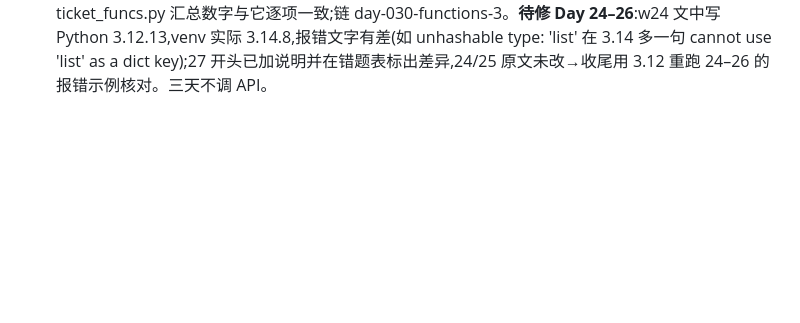
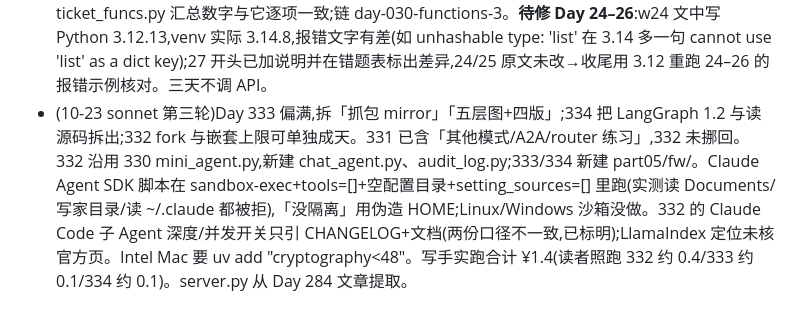
Before and after one commit to lm742611149/aiinfra.blog, a Markdown page: docs/agent-zero-split-notes.md, the part around the change. GitHub-like rendering; blank space fills up the shorter version.

Commit message:
agent-zero: 草稿备份(332–334)

```diff
--- a/docs/agent-zero-split-notes.md
+++ b/docs/agent-zero-split-notes.md
@@ -115,3 +115,4 @@
 - (10-23 sonnet 第三轮)Day 57 的 reset 一节可拆出;58 偏重,拆「远程 push/pull/rejected」「SSH key+PR+revert」;59 不拆。**58 把 lab 分支改名 main 并设了 origin,59 之后一律按 main 写**。59 新建 part01/url_parts.py、echo_server.py(端口 8765,只回 200,Day 60 可复用)、send_urllib.py、build_url.py、ex59_url.py。远程=本地裸仓库;SSH 推送没真跑(macOS 普通用户 sshd 会话建不起),只展示握手;GitHub 网页/ssh -T/VS Code 冲突按钮/DevTools 都标「没实跑」。三天不调 API。
 - (10-23 sonnet 第三轮)Day 160 偏长,拆「默写+八个坑」「发票客服小项目」;161 可在「第三步」后拆;162 拆「gather+to_thread」「顺序、依赖与执行器」。**待修(影响已写天)**:①Day 155 part02/sessions.py 只认 user/assistant,带 tool 消息的对话读不回来(160 练习 2 做了替代加载器 part03/sessions_tools.py,未改原文件);②Day 159 的 `or "(工具没有返回内容)"` 兜底在 execute_call 这条路不触发(json.dumps("") 是两个引号),160 作为发现写了未改 159;③Day 154 成本行一轮两次请求只算最后一次,160 练习 3 有合并版。DeepSeek 忽略 parallel_tool_calls、提示词也管不住并行(162 已写)。160 的 FakeClient/call_of(review160_check.py)被 161/162 测试复用。链 day-066-async-1 等、050-dataclass、025-sets、168-tool-registry-1 按大纲 slug。
 - (10-23 sonnet 第三轮)Day 27–29 不拆(28 偏满但还了 21/22 的账)。沿用 Day 20 daily_report.py,新 ticket_funcs.py 汇总数字与它逐项一致;链 day-030-functions-3。**待修 Day 24–26**:w24 文中写 Python 3.12.13,venv 实际 3.14.8,报错文字有差(如 unhashable type: 'list' 在 3.14 多一句 cannot use 'list' as a dict key);27 开头已加说明并在错题表标出差异,24/25 原文未改→收尾用 3.12 重跑 24–26 的报错示例核对。三天不调 API。
+- (10-23 sonnet 第三轮)Day 333 偏满,拆「抓包 mirror」「五层图+四版」;334 把 LangGraph 1.2 与读源码拆出;332 fork 与嵌套上限可单独成天。331 已含「其他模式/A2A/router 练习」,332 未挪回。332 沿用 330 mini_agent.py,新建 chat_agent.py、audit_log.py;333/334 新建 part05/fw/。Claude Agent SDK 脚本在 sandbox-exec+tools=[]+空配置目录+setting_sources=[] 里跑(实测读 Documents/写家目录/读 ~/.claude 都被拒),「没隔离」用伪造 HOME;Linux/Windows 沙箱没做。332 的 Claude Code 子 Agent 深度/并发开关只引 CHANGELOG+文档(两份口径不一致,已标明);LlamaIndex 定位未核官方页。Intel Mac 要 uv add "cryptography<48"。写手实跑合计 ¥1.4(读者照跑 332 约 0.4/333 约 0.1/334 约 0.1)。server.py 从 Day 284 文章提取。
```
Also changed, not shown: 2 other files.
